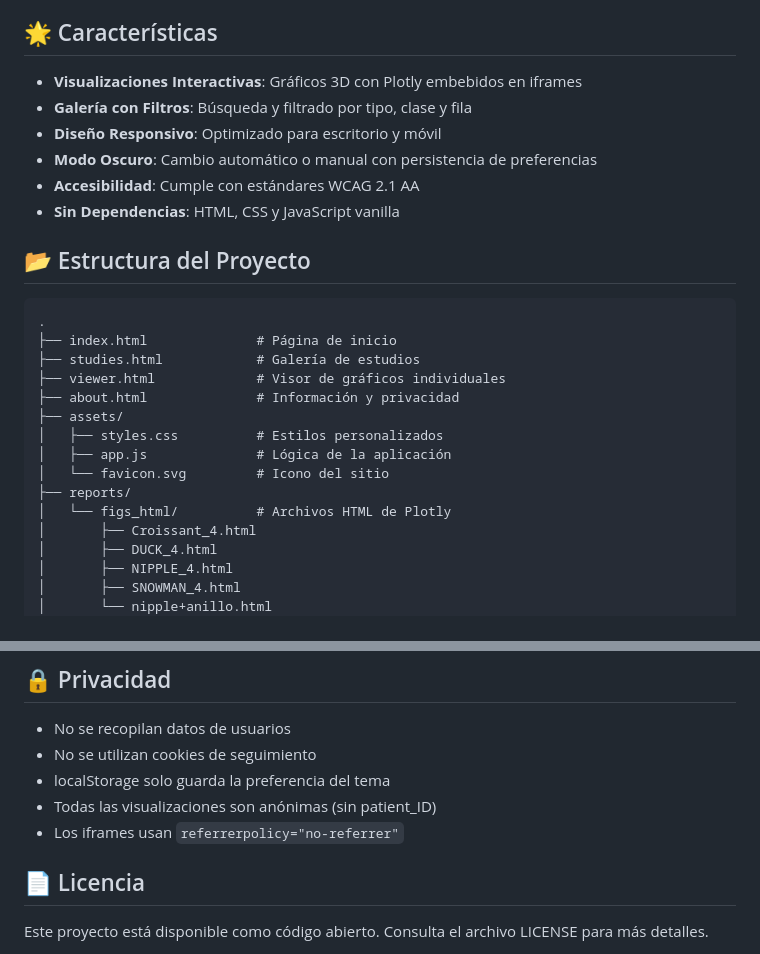
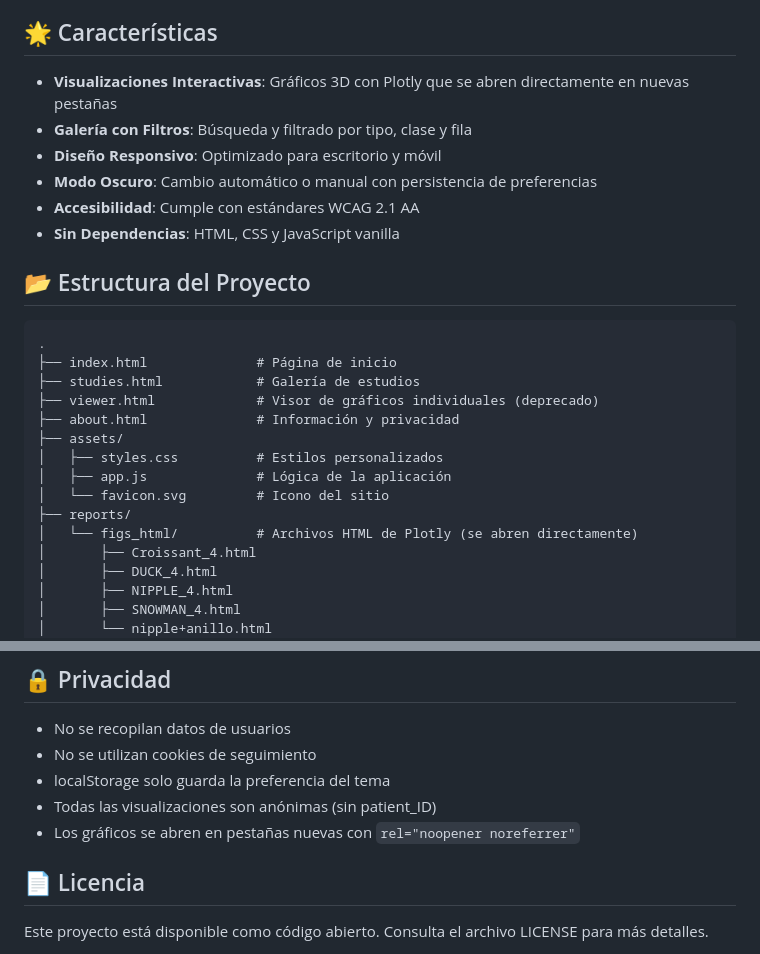
Before and after one commit to 4bm4/Graphs_examples, a Markdown page: README.md, 2 parts joined by grey strips. Drawn GitHub-style.

Commit message:
Update README to reflect simplified chart viewing
Co-authored-by: 4bm4 <118636000+4bm4@users.noreply.github.com>

```diff
--- a/README.md
+++ b/README.md
@@ -4,7 +4,7 @@ Una plataforma web estática profesional para visualizar estudios corneales inte
 
 ## 🌟 Características
 
-- **Visualizaciones Interactivas**: Gráficos 3D con Plotly embebidos en iframes
+- **Visualizaciones Interactivas**: Gráficos 3D con Plotly que se abren directamente en nuevas pestañas
 - **Galería con Filtros**: Búsqueda y filtrado por tipo, clase y fila
 - **Diseño Responsivo**: Optimizado para escritorio y móvil
 - **Modo Oscuro**: Cambio automático o manual con persistencia de preferencias
@@ -17,14 +17,14 @@ Una plataforma web estática profesional para visualizar estudios corneales inte
 .
 ├── index.html              # Página de inicio
 ├── studies.html            # Galería de estudios
-├── viewer.html             # Visor de gráficos individuales
+├── viewer.html             # Visor de gráficos individuales (deprecado)
 ├── about.html              # Información y privacidad
 ├── assets/
 │   ├── styles.css          # Estilos personalizados
 │   ├── app.js              # Lógica de la aplicación
 │   └── favicon.svg         # Icono del sitio
 ├── reports/
-│   └── figs_html/          # Archivos HTML de Plotly
+│   └── figs_html/          # Archivos HTML de Plotly (se abren directamente)
 │       ├── Croissant_4.html
 │       ├── DUCK_4.html
 │       ├── NIPPLE_4.html
@@ -207,7 +207,7 @@ body {
 - No se utilizan cookies de seguimiento
 - localStorage solo guarda la preferencia del tema
 - Todas las visualizaciones son anónimas (sin patient_ID)
-- Los iframes usan `referrerpolicy="no-referrer"`
+- Los gráficos se abren en pestañas nuevas con `rel="noopener noreferrer"`
 
 ## 📄 Licencia
 
```
